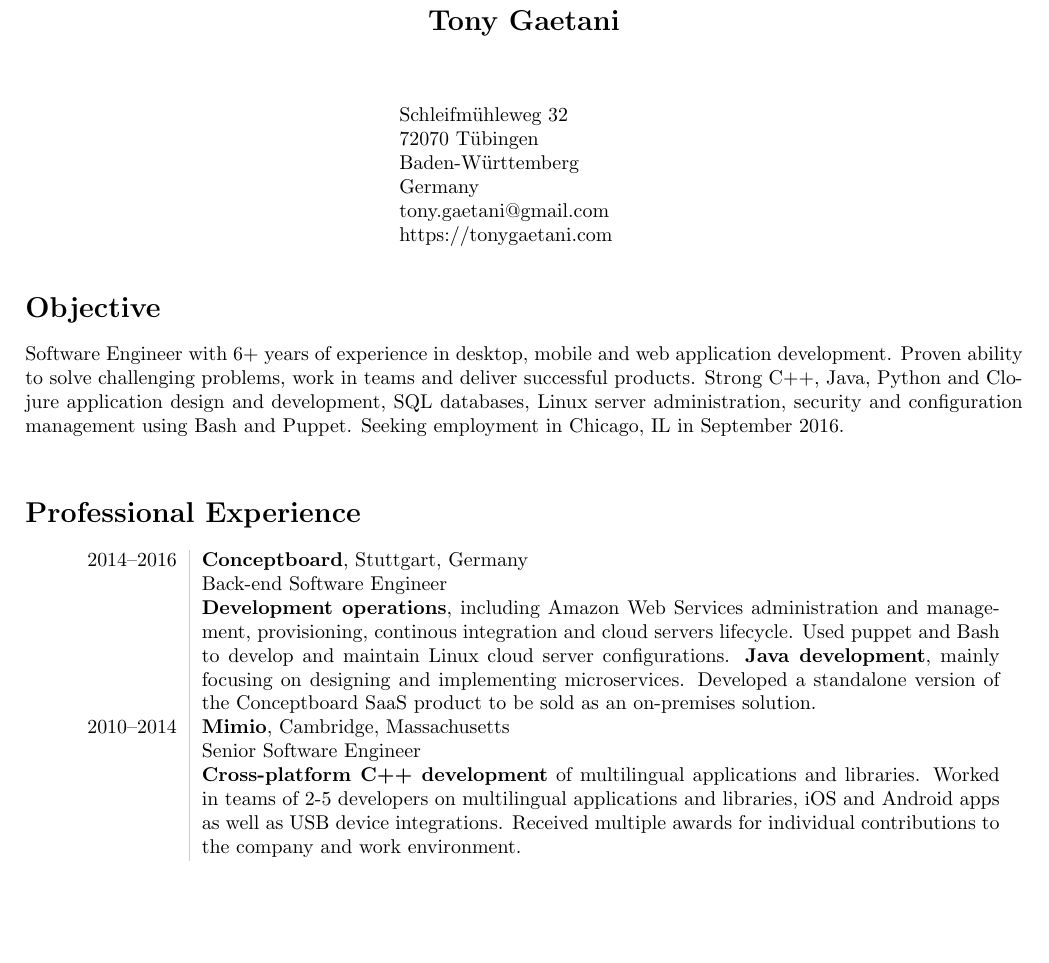
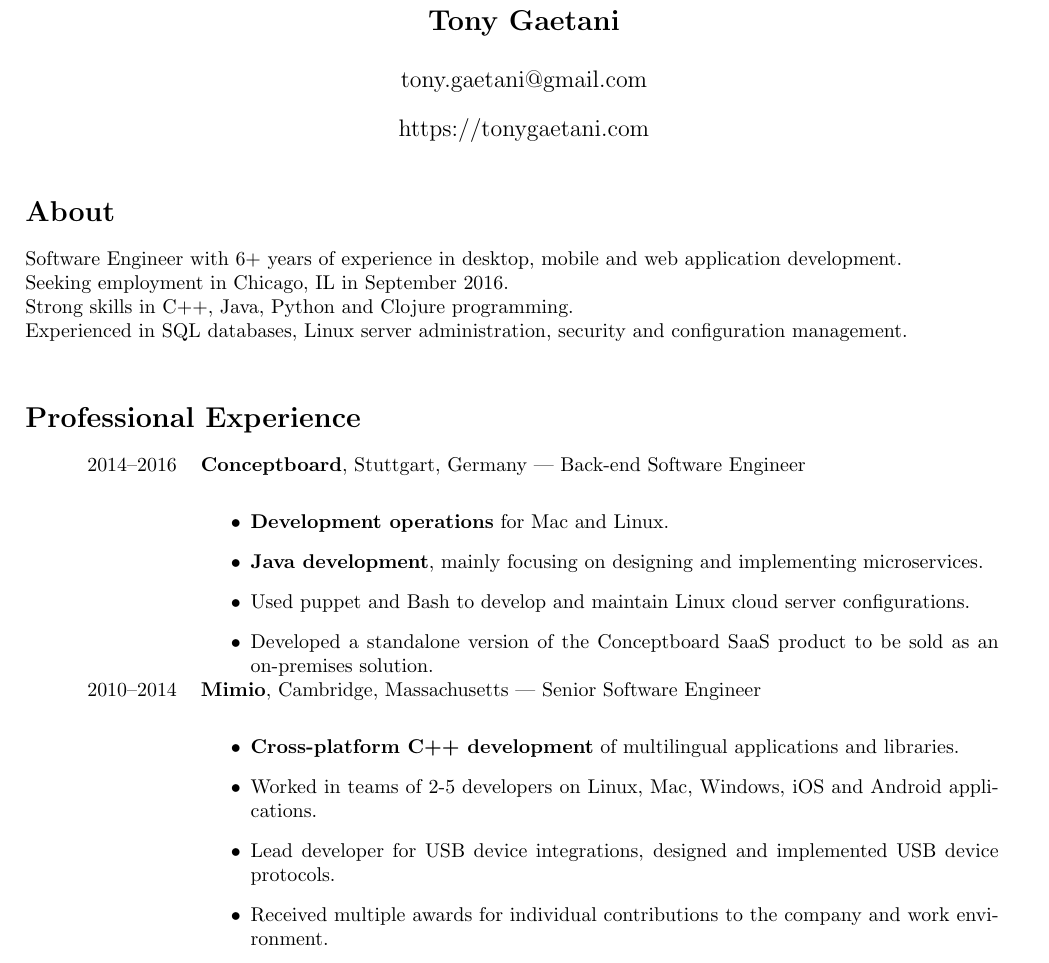
Before and after one commit to tonygaetani/resume-latex, a LaTeX CV (resume.tex): part of the page, cut so that both start at the same text, the shorter picture padded with empty space. Compiled offline with pdfLaTeX.

Commit message:
progress

```diff
--- a/resume.tex
+++ b/resume.tex
@@ -3,8 +3,8 @@
 \usepackage[margin=2cm]{geometry}
 
 \title{\bfseries\Large Tony Gaetani}
-\author{\vspace{-5ex}}
-\date{\vspace{-5ex}}
+\author{tony.gaetani@gmail.com}
+\date{https://tonygaetani.com}
 
 \definecolor{lightgray}{gray}{0.8}
 \newcolumntype{L}{>{\raggedleft}p{0.14\textwidth}}
@@ -14,26 +13,30 @@
 \begin{document}
 \maketitle
 
-\centerline{\begin{minipage}{0.25\textwidth}
-Schleifm{\"u}hleweg 32\\
-72070 T{\"u}bingen\\
-Baden-W{\"u}rttemberg\\
-Germany\\
-tony.gaetani@gmail.com\\
-https://tonygaetani.com\\
-\end{minipage}}
-
-\section*{Objective}
-Software Engineer with 6+ years of experience in desktop, mobile and web application development. Proven ability to solve challenging problems, work in teams and deliver successful products. Strong C++, Java, Python and Clojure application design and development, SQL databases, Linux server administration, security and configuration management using Bash and Puppet. Seeking employment in Chicago, IL in September 2016.\\
+\section*{About}
+Software Engineer with 6+ years of experience in desktop, mobile and web application development.\\
+Seeking employment in Chicago, IL in September 2016.\\
+Strong skills in C++, Java, Python and Clojure programming.\\
+Experienced in SQL databases, Linux server administration, security and configuration management.\\
+%% Delivered successful products in teams and individually.\\
+%% Proven ability to solve challenging problems, work in teams and deliver successful products.\\
 
 \section*{Professional Experience}
-\begin{tabular}{L!{\VRule}R}
-2014--2016&{\bf Conceptboard}, Stuttgart, Germany\\
-&Back-end Software Engineer\\
-&{\bf Development operations}, including Amazon Web Services administration and management, provisioning, continous integration and cloud servers lifecycle. Used puppet and Bash to develop and maintain Linux cloud server configurations. {\bf Java development}, mainly focusing on designing and implementing microservices. Developed a standalone version of the Conceptboard SaaS product to be sold as an on-premises solution.\\
-2010--2014&{\bf Mimio}, Cambridge, Massachusetts\\
-&Senior Software Engineer\\
-&{\bf Cross-platform C++ development} of multilingual applications and libraries. Worked in teams of 2-5 developers on multilingual applications and libraries, iOS and Android apps as well as USB device integrations. Received multiple awards for individual contributions to the company and work environment. \\
+\begin{tabular}{L!{}R}
+2014--2016&{\bf Conceptboard}, Stuttgart, Germany | Back-end Software Engineer\\
+&\begin{itemize}
+  \item {\bf Development operations} for Mac and Linux.
+  \item {\bf Java development}, mainly focusing on designing and implementing microservices.
+  \item Used puppet and Bash to develop and maintain Linux cloud server configurations.
+  \item Developed a standalone version of the Conceptboard SaaS product to be sold as an on-premises solution.
+\end{itemize}\\
+2010--2014&{\bf Mimio}, Cambridge, Massachusetts | Senior Software Engineer\\
+&\begin{itemize}
+  \item {\bf Cross-platform C++ development} of multilingual applications and libraries.
+  \item Worked in teams of 2-5 developers on Linux, Mac, Windows, iOS and Android applications.
+  \item Lead developer for USB device integrations, designed and implemented USB device protocols.
+  \item Received multiple awards for individual contributions to the company and work environment.
+\end{itemize}\\
 \end{tabular}
 
 \section*{Education}
```
Also changed, not shown: resume.tex (3 more changed lines).
